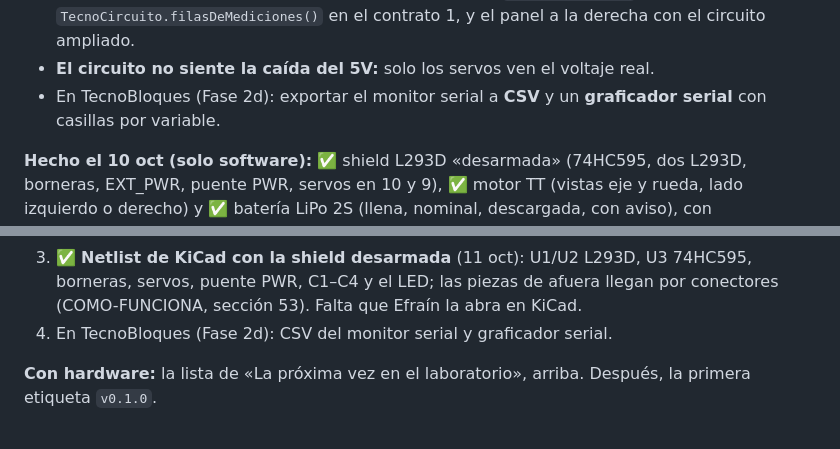
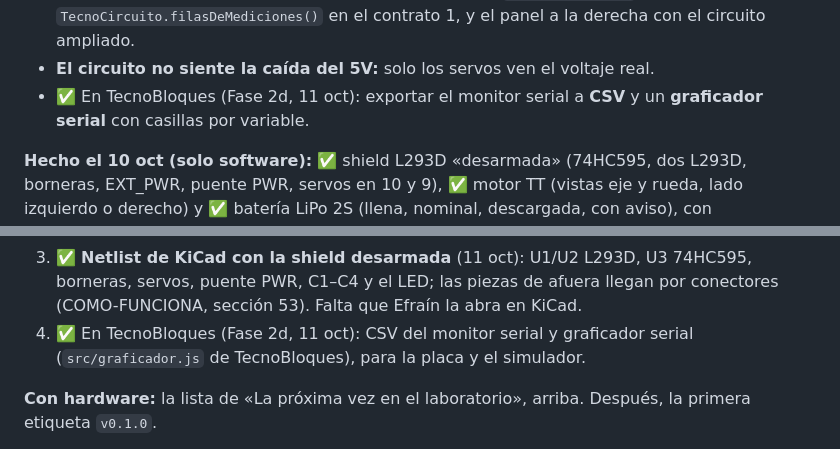
Before and after one commit to EMariotte/TecnoCircuito, a Markdown page: CLAUDE.md, 2 parts joined by grey strips. Drawn GitHub-style.

```diff
--- a/CLAUDE.md
+++ b/CLAUDE.md
@@ -200,7 +200,7 @@ Léelo en `..\TecnoBloques\CLAUDE.md`, sobre todo las secciones «Proyecto herma
 - ✅ **Promedio de señales lentas** (10 oct, sección 48 de COMO-FUNCIONA): promedio móvil de 100 ms si un pin cambió en los últimos 50 ms; si no, valor exacto. Antes, cuando la señal duraba más que una foto (16 ms), el promedio saltaba. Pasa con el servo (la tabla dice «Pin 9: 1,84 V» y un multímetro diría 0,3 a 0,6 V) y con el LED de la mano (cada foto entre 7 y 50 %; el promedio sí es 35 %). Arreglo: suavizar la medición con una constante de tiempo como la del ojo o del multímetro.
 - ✅ **Panel de mediciones en TecnoBloques** (10 oct): `sim.mediciones()` y `TecnoCircuito.filasDeMediciones()` en el contrato 1, y el panel a la derecha con el circuito ampliado.
 - **El circuito no siente la caída del 5V:** solo los servos ven el voltaje real.
-- En TecnoBloques (Fase 2d): exportar el monitor serial a **CSV** y un **graficador serial** con casillas por variable.
+- ✅ En TecnoBloques (Fase 2d, 11 oct): exportar el monitor serial a **CSV** y un **graficador serial** con casillas por variable.
 
 **Hecho el 10 oct (solo software):** ✅ shield L293D «desarmada» (74HC595, dos L293D, borneras, EXT_PWR, puente PWR, servos en 10 y 9), ✅ motor TT (vistas eje y rueda, lado izquierdo o derecho) y ✅ batería LiPo 2S (llena, nominal, descargada, con aviso), con `src/potencia.js`, el programa `carro_motores` (AFMotor_R4) y el ejemplo «Carro». Ver `prototipo/COMO-FUNCIONA.md`, sección 49. **Falta validarlos con la placa real.**
 
@@ -208,7 +208,7 @@ Léelo en `..\TecnoBloques\CLAUDE.md`, sobre todo las secciones «Proyecto herma
 1. ✅ **Biblioteca de piezas** (10 oct): panel con categorías, miniaturas, buscador y arrastre, y la ficha de cada pieza con su validación (`src/biblioteca.js`; COMO-FUNCIONA, sección 51). Una pieza nueva necesita su ficha (RECETA, paso 8).
 2. ✅ **Cable de balance y probador de celdas** (10 oct): pines `BAL0`–`BAL2`, carga «desbalanceada» y la pieza `probador_lipo` con su pantalla de 7 segmentos y su alarma (COMO-FUNCIONA, sección 52). Falta compararlo con el probador real.
 3. ✅ **Netlist de KiCad con la shield desarmada** (11 oct): U1/U2 L293D, U3 74HC595, borneras, servos, puente PWR, C1–C4 y el LED; las piezas de afuera llegan por conectores (COMO-FUNCIONA, sección 53). Falta que Efraín la abra en KiCad.
-4. En TecnoBloques (Fase 2d): CSV del monitor serial y graficador serial.
+4. ✅ En TecnoBloques (Fase 2d, 11 oct): CSV del monitor serial y graficador serial (`src/graficador.js` de TecnoBloques), para la placa y el simulador.
 
 **Con hardware:** la lista de «La próxima vez en el laboratorio», arriba. Después, la primera etiqueta `v0.1.0`.
 
```
Also changed, not shown: BITACORA.md (+6 -0 lines).
